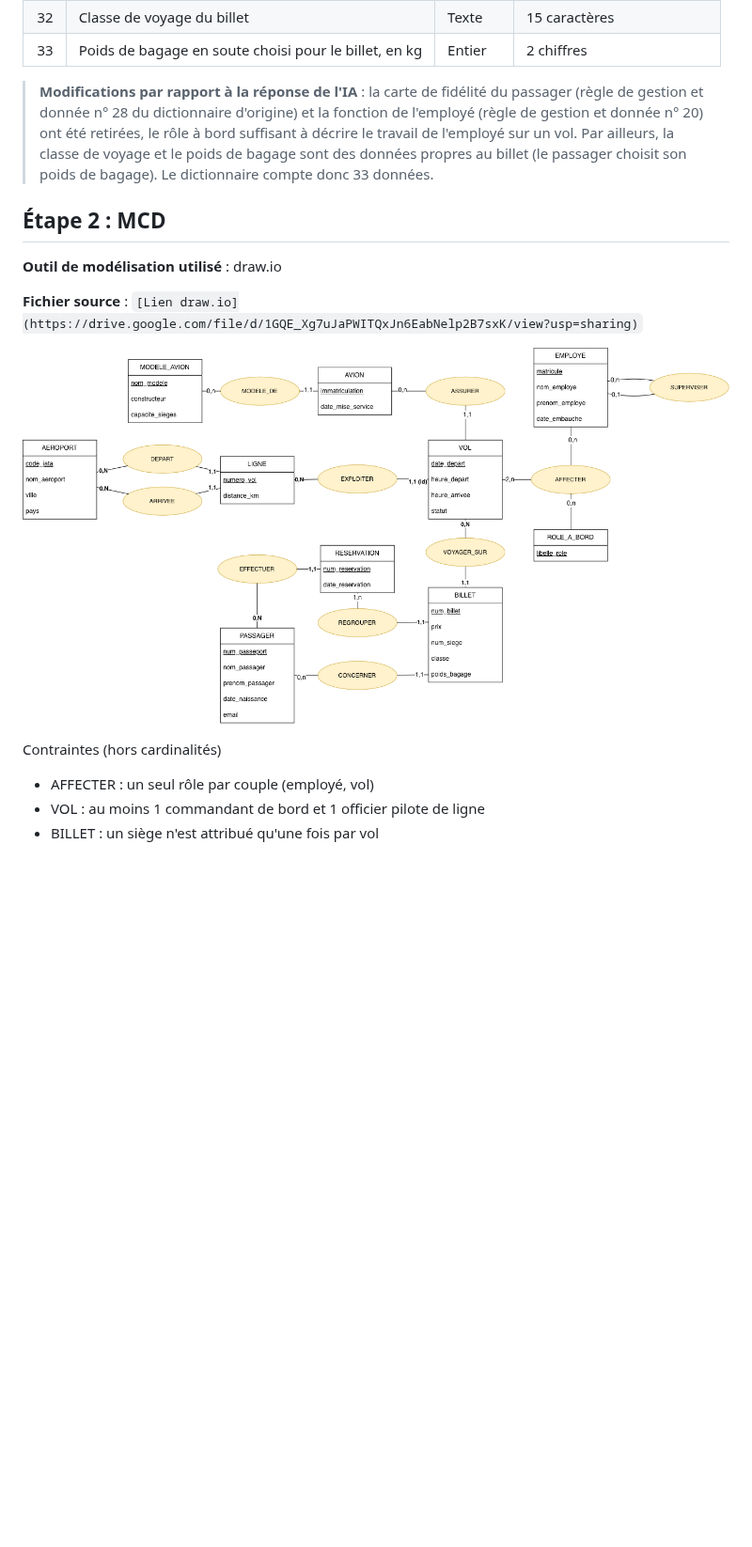
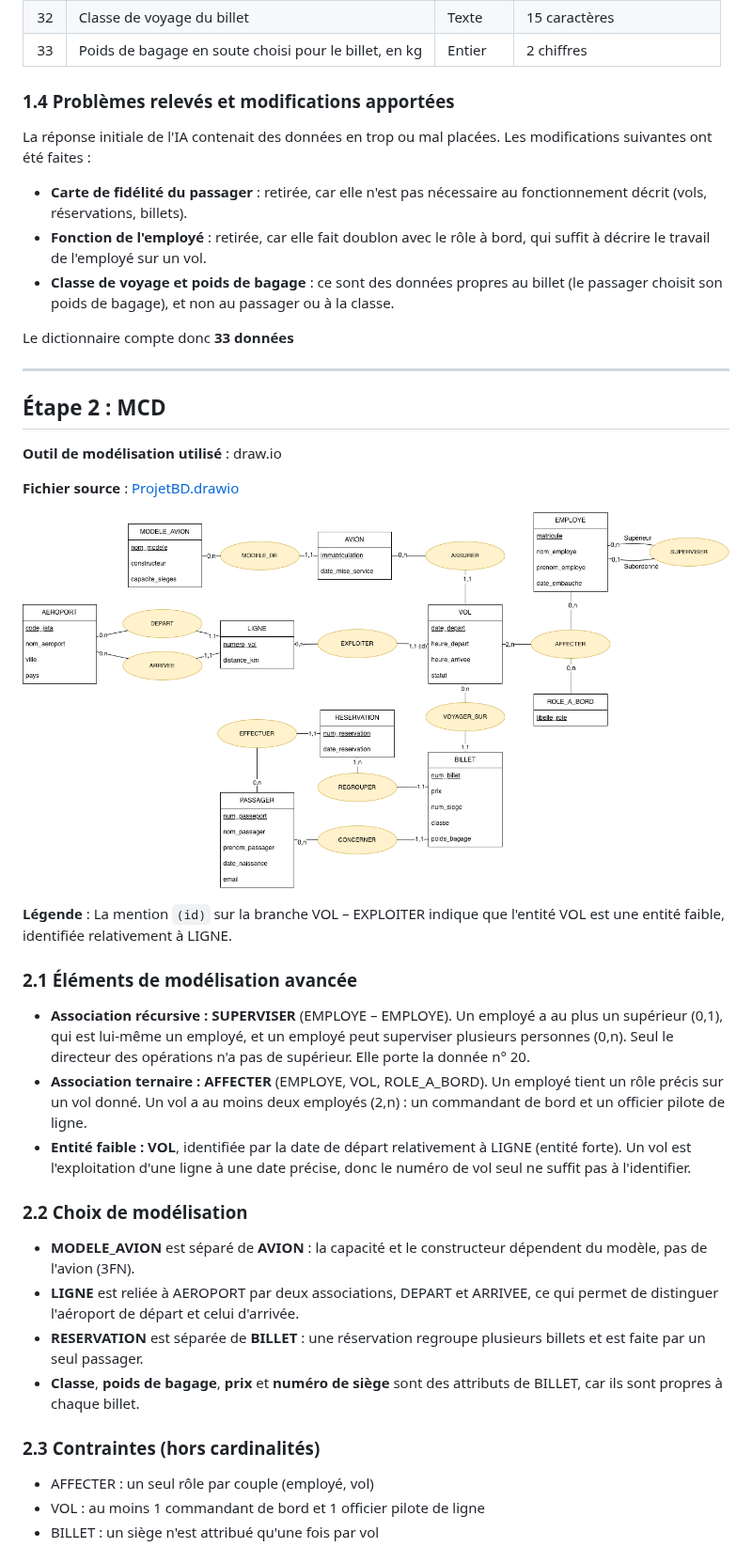
Before and after one commit to Uriklef/ProjetDB_MERI_COCHET, a Markdown page: README.md, the part around one of its changes. Shown at 94% size. GitHub-like rendering; pictures changed too: mcd/ProjetBD.png; blank space fills up the shorter version.

Commit message:
Updated README, added .txt file

```diff
--- a/README.md
+++ b/README.md
@@ -90,17 +89,43 @@ Fournis donc les règles de gestion et le dictionnaire de données.
 | 32 | Classe de voyage du billet | Texte | 15 caractères |
 | 33 | Poids de bagage en soute choisi pour le billet, en kg | Entier | 2 chiffres |
 
-> **Modifications par rapport à la réponse de l'IA** : la carte de fidélité du passager (règle de gestion et donnée n° 28 du dictionnaire d'origine) et la fonction de l'employé (règle de gestion et donnée n° 20) ont été retirées, le rôle à bord suffisant à décrire le travail de l'employé sur un vol. Par ailleurs, la classe de voyage et le poids de bagage sont des données propres au billet (le passager choisit son poids de bagage). Le dictionnaire compte donc 33 données.
+### 1.4 Problèmes relevés et modifications apportées
+
+La réponse initiale de l'IA contenait des données en trop ou mal placées. Les modifications suivantes ont été faites :
+
+- **Carte de fidélité du passager** : retirée, car elle n'est pas nécessaire au fonctionnement décrit (vols, réservations, billets).
+- **Fonction de l'employé** : retirée, car elle fait doublon avec le rôle à bord, qui suffit à décrire le travail de l'employé sur un vol.
+- **Classe de voyage et poids de bagage** : ce sont des données propres au billet (le passager choisit son poids de bagage), et non au passager ou à la classe.
+
+Le dictionnaire compte donc **33 données**
+
+---
 
 ## Étape 2 : MCD
 
 **Outil de modélisation utilisé** : draw.io
 
-**Fichier source** : `[Lien draw.io](https://drive.google.com/file/d/1GQE_Xg7uJaPWITQxJn6EabNelp2B7sxK/view?usp=sharing)`
+**Fichier source** : [ProjetBD.drawio](https://drive.google.com/file/d/1GQE_Xg7uJaPWITQxJn6EabNelp2B7sxK/view?usp=sharing)
 
-![MCD du projet](mcd/ProjetBD.png)
+![MCD du projet](./mcd/ProjetBD.png)
 
-Contraintes (hors cardinalités)
+**Légende** : La mention `(id)` sur la branche VOL – EXPLOITER indique que l'entité VOL est une entité faible, identifiée relativement à LIGNE.
+
+### 2.1 Éléments de modélisation avancée
+
+- **Association récursive : SUPERVISER** (EMPLOYE – EMPLOYE). Un employé a au plus un supérieur (0,1), qui est lui-même un employé, et un employé peut superviser plusieurs personnes (0,n). Seul le directeur des opérations n'a pas de supérieur. Elle porte la donnée n° 20.
+- **Association ternaire : AFFECTER** (EMPLOYE, VOL, ROLE_A_BORD). Un employé tient un rôle précis sur un vol donné. Un vol a au moins deux employés (2,n) : un commandant de bord et un officier pilote de ligne.
+- **Entité faible : VOL**, identifiée par la date de départ relativement à LIGNE (entité forte). Un vol est l'exploitation d'une ligne à une date précise, donc le numéro de vol seul ne suffit pas à l'identifier.
+
+### 2.2 Choix de modélisation
+
+- **MODELE_AVION** est séparé de **AVION** : la capacité et le constructeur dépendent du modèle, pas de l'avion (3FN).
+- **LIGNE** est reliée à AEROPORT par deux associations, DEPART et ARRIVEE, ce qui permet de distinguer l'aéroport de départ et celui d'arrivée.
+- **RESERVATION** est séparée de **BILLET** : une réservation regroupe plusieurs billets et est faite par un seul passager.
+- **Classe**, **poids de bagage**, **prix** et **numéro de siège** sont des attributs de BILLET, car ils sont propres à chaque billet.
+
+### 2.3 Contraintes (hors cardinalités)
+
 - AFFECTER : un seul rôle par couple (employé, vol)
 - VOL : au moins 1 commandant de bord et 1 officier pilote de ligne
 - BILLET : un siège n'est attribué qu'une fois par vol
```
Also changed, not shown: other parts of README.md (+1 -2 lines), 1 other file.
